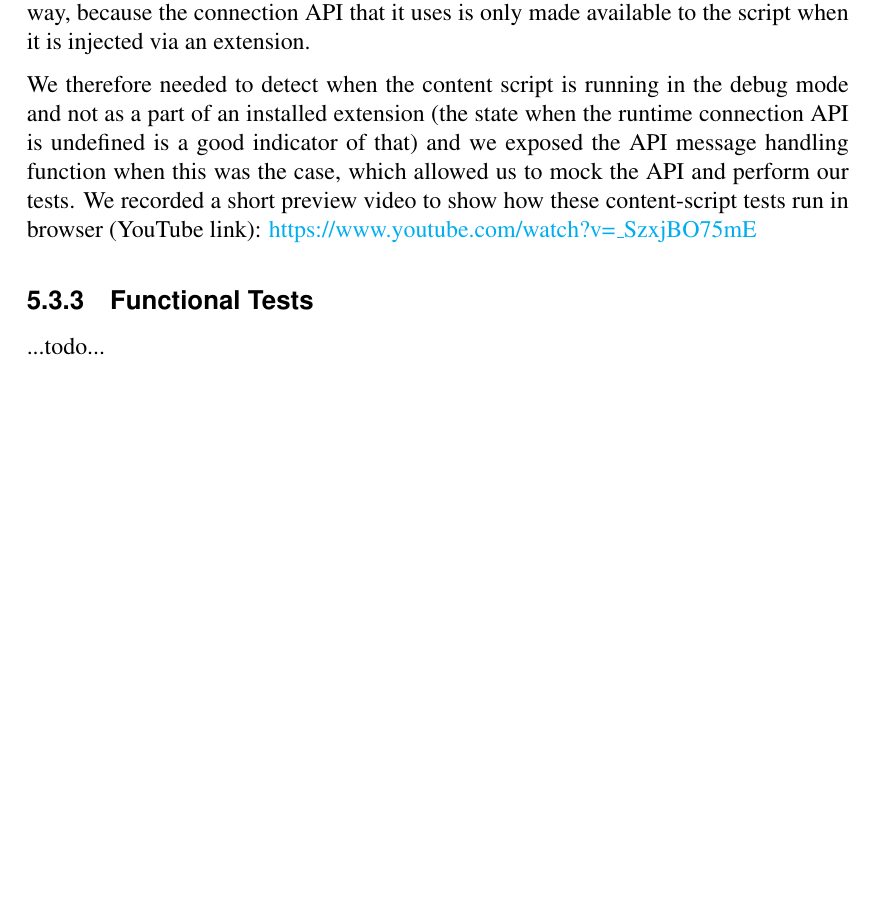
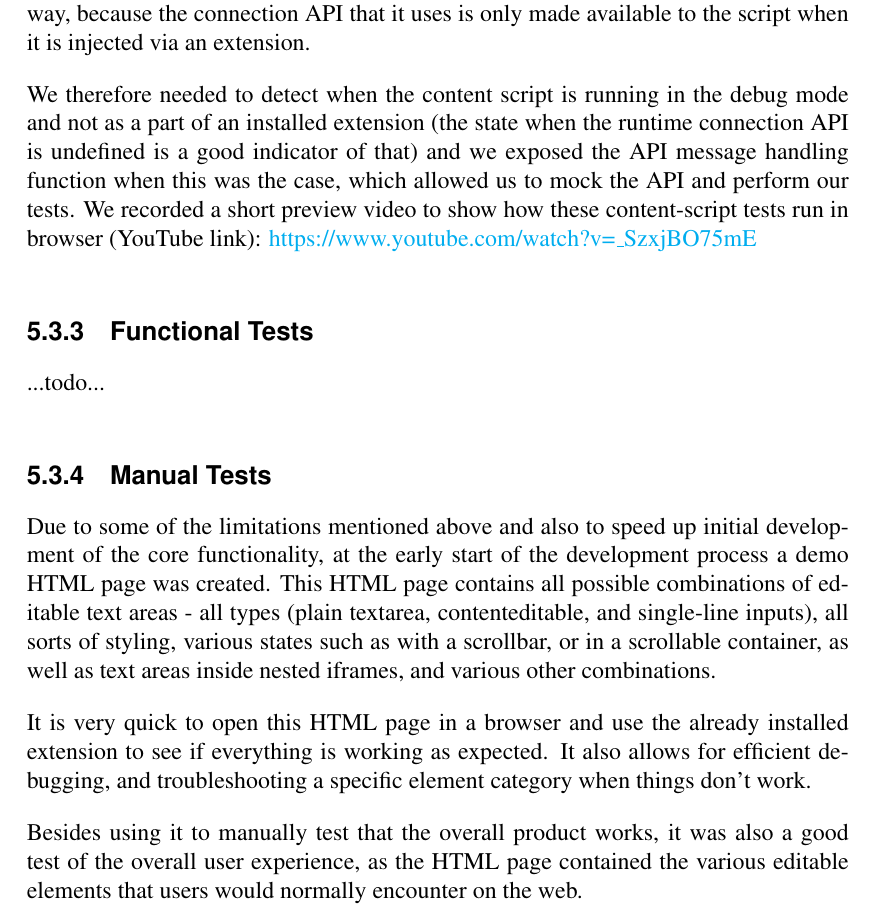
Before and after one commit to Dalimil/Find-and-Replace-Browser-Extension, a LaTeX thesis (dissertation/dissertation.tex): part of page 25 of 30 before the commit and part of page 25 of 32 after it, cut so that both start at the same text, the shorter picture padded with empty space. Compiled offline with pdfLaTeX.

Commit message:
Add section to dissertation describing manual tests

```diff
--- a/dissertation/dissertation.tex
+++ b/dissertation/dissertation.tex
@@ -445,6 +445,12 @@ We therefore needed to detect when the content script is running in the debug mo
 
 \subsection{Functional Tests}
 ...todo...
+\subsection{Manual Tests}
+Due to some of the limitations mentioned above and also to speed up initial development of the core functionality, at the early start of the development process a demo HTML page was created. This HTML page contains all possible combinations of editable text areas - all types (plain textarea, contenteditable, and single-line inputs), all sorts of styling, various states such as with a scrollbar, or in a scrollable container, as well as text areas inside nested iframes, and various other combinations.
+
+It is very quick to open this HTML page in a browser and use the already installed extension to see if everything is working as expected. It also allows for efficient debugging, and troubleshooting a specific element category when things don't work.
+
+Besides using it to manually test that the overall product works, it was also a good test of the overall user experience, as the HTML page contained the various editable elements that users would normally encounter on the web.
 
 \section{Support Website}
 There are various ways we could collect user-submitted feedback. We could have a website that provides a contact email address or asks users for a feedback message and sends the email automatically. This email inbox could get very cluttered and hard to manage, especially since we want to collect various forms of feedback (e.g. did the user recently uninstall the extension, or are they happy and simply want to propose new features?).
```
Also changed, not shown: README.md, dissertation/dissertation.pdf.
